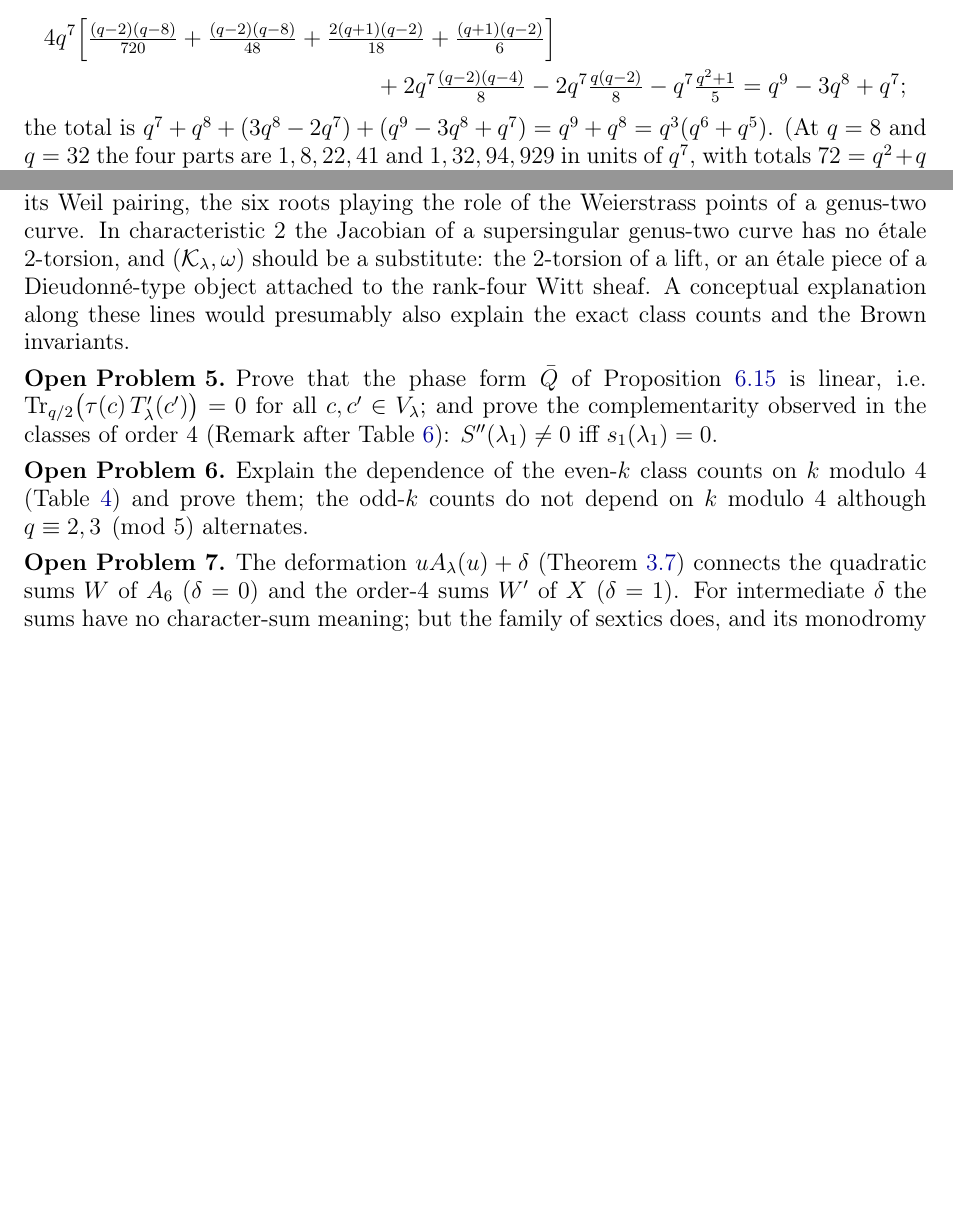
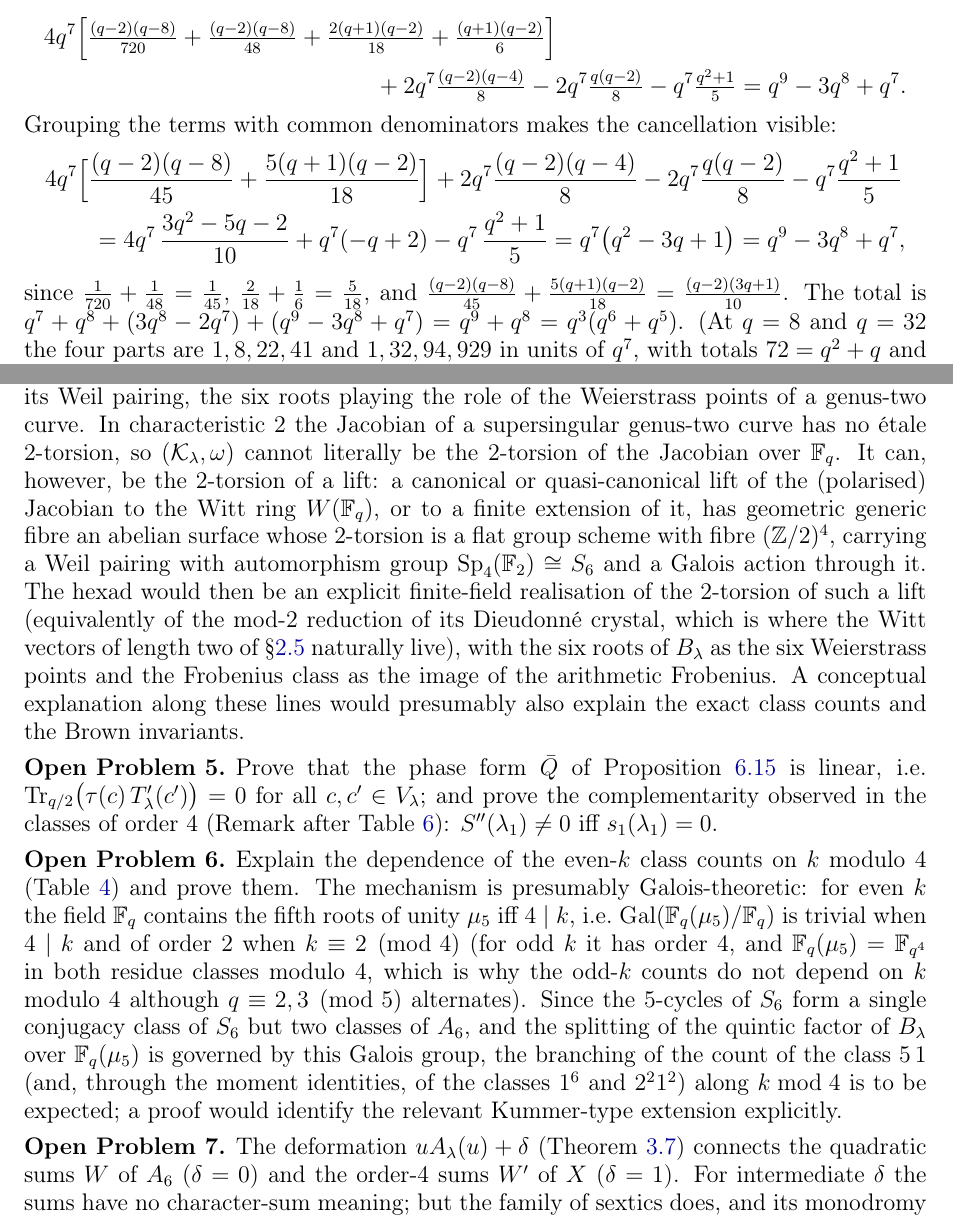
Before and after one commit to Ruqing1963/legendre-intervals-part2, a LaTeX paper (paper3/legendre_III_hexad_Sp4F2_witt_sums.tex): two parts of pages 22 and 27 of 30, joined at a grey line, cut so that both start at the same text, the shorter picture padded with empty space. Compiled offline with pdfLaTeX.

Commit message:
Part III: rename paper to legendre_III_hexad_Sp4F2_witt_sums; seven referee revisions (conditional reduction stated explicitly, rational-pair count rewritten, Open Problem refs, coset dichotomy, Lemma 4.2(ii) hypothesis, denominator cancellation, canonical-lift and Galois remarks)

```diff
--- a/paper3/paper_part3.tex
+++ b/paper3/legendre_III_hexad_Sp4F2_witt_sums.tex
@@ -715,9 +715,14 @@ q^3X=W'(0,0)+\sum_{\lambda_3\ne0}W'(\lambda_3,0)+\sum_{\lambda_5\ne0}W'(0,\lambd
 The first two terms do not involve the hexad ($\lambda_5=0$) and are known from Part~II: $W'(0,0)=q^7$ (Lemma~6.15 there) and $\sum_{\lambda_3\ne0}W'(\lambda_3,0)=q^8$ (Lemma~6.16 there: $W'(\lambda_3,0)=2q^7$ for the $q/2$ values of $\lambda_3$ for which $z^3+z+\lambda_3^2$ does not have exactly one root in $\F_q$, and $0$ otherwise). Summing the values of Conjecture~\ref{conj:signs} (and Theorem~\ref{thm:fivecycle}) against the counts of Table~\ref{tab:counts}: the column $\lambda_3=0$ gives $\frac{q-2}2\cdot2q^7+\frac{q-2}6\cdot4q^7+\frac{q+1}3\cdot4q^7=3q^8-2q^7$, and the column $\lambda_3\ne0$ gives
 \begin{multline*}
 4q^7\Bigl[\tfrac{(q-2)(q-8)}{720}+\tfrac{(q-2)(q-8)}{48}+\tfrac{2(q+1)(q-2)}{18}+\tfrac{(q+1)(q-2)}6\Bigr]\\
-+2q^7\tfrac{(q-2)(q-4)}8-2q^7\tfrac{q(q-2)}8-q^7\tfrac{q^2+1}5=q^9-3q^8+q^7 ;
++2q^7\tfrac{(q-2)(q-4)}8-2q^7\tfrac{q(q-2)}8-q^7\tfrac{q^2+1}5=q^9-3q^8+q^7 .
 \end{multline*}
-the total is $q^7+q^8+(3q^8-2q^7)+(q^9-3q^8+q^7)=q^9+q^8=q^3(q^6+q^5)$. (At $q=8$ and $q=32$ the four parts are $1,8,22,41$ and $1,32,94,929$ in units of $q^7$, with totals $72=q^2+q$ and $1056=q^2+q$.) The contribution $-q^7(q^2+1)/5$ of the class $5\,1$ uses only Theorem~\ref{thm:fivecycle} and the count $(q^2+1)/5$.
+Grouping the terms with common denominators makes the cancellation visible:
+\begin{align*}
+&4q^7\Bigl[\frac{(q-2)(q-8)}{45}+\frac{5(q+1)(q-2)}{18}\Bigr]+2q^7\frac{(q-2)(q-4)}8-2q^7\frac{q(q-2)}8-q^7\frac{q^2+1}5\\
+&\qquad=4q^7\,\frac{3q^2-5q-2}{10}+q^7(-q+2)-q^7\,\frac{q^2+1}5=q^7\bigl(q^2-3q+1\bigr)=q^9-3q^8+q^7 ,
+\end{align*}
+since $\frac1{720}+\frac1{48}=\frac1{45}$, $\frac2{18}+\frac16=\frac5{18}$, and $\frac{(q-2)(q-8)}{45}+\frac{5(q+1)(q-2)}{18}=\frac{(q-2)(3q+1)}{10}$. The total is $q^7+q^8+(3q^8-2q^7)+(q^9-3q^8+q^7)=q^9+q^8=q^3(q^6+q^5)$. (At $q=8$ and $q=32$ the four parts are $1,8,22,41$ and $1,32,94,929$ in units of $q^7$, with totals $72=q^2+q$ and $1056=q^2+q$.) The contribution $-q^7(q^2+1)/5$ of the class $5\,1$ uses only Theorem~\ref{thm:fivecycle} and the count $(q^2+1)/5$.
 \end{proof}
 
 \subsection{Even \texorpdfstring{$k$}{k}}\label{subsec:evenk}
@@ -864,9 +869,9 @@ $X=q^6+q^5$ ($k$ odd) & $\Leftarrow$ Conj.~\ref{conj:counts} $+$ Conj.~\ref{conj
 \item\label{op:counts} Prove Table~\ref{tab:counts}: the factorisation statistics of the family $u^6+au^2+bu+b^2$ over $\F_q$, $q=2^k$, $k$ odd. The four relations of Corollary~\ref{cor:relations} are proved; the remaining moments are point counts of explicit curves which the table predicts to be polynomial.
 \item\label{op:brown} Evaluate the Brown invariants of \S\ref{subsec:remains}: the sign of $s_4(\lambda)$ for $N_0\mid4$ and the value of $s_6(\lambda)/4q^3$ for $N_0\in\{3,6\}$ (Conjecture~\ref{conj:signs}). The forms are explicit: $\qq^{(4)}_\lambda$ on $\F_{q^4}$ with radical $\Kk_\lambda$, and $\qq^{(6)}_\lambda$ on $\F_{q^6}$; by the shift calculus the value for one $\lambda_1$ in each coset of $T'_\lambda(\F_q)$ suffices. Together with Open Problem~\ref{op:counts} this would complete the proof of $X=q^6+q^5$ for odd $k$.
 \item Extend to even $k$. The hexad theorem and Theorems~\ref{thm:rootsofunity}, \ref{thm:N0div4}, \ref{thm:N0div6}(i),(iii),(iv) hold verbatim; in Theorem~\ref{thm:fivecycle} the parity enters through Lemma~\ref{lem:oddgauss} and gives $\Spp=+q^6$, in agreement with the sign $(-1)^{k+1}$ of Part~II; the class counts must change since the Gold quintic has different statistics for even $k$.
-\item Interpret the hexad. The six roots of $B_\lambda$ are attached to the supersingular curve $y^2+y=\lambda_5x^5+\lambda_3x^3$ (they do not depend on $\lambda_1$), and $\Sp_4(\F_2)\cong S_6$ is the automorphism group of the $2$-torsion of a principally polarised abelian surface with its Weil pairing, the six roots playing the role of the Weierstrass points of a genus-two curve. In characteristic $2$ the Jacobian of a supersingular genus-two curve has no \'etale $2$-torsion, and $(\Kk_\lambda,\omega)$ should be a substitute: the $2$-torsion of a lift, or an \'etale piece of a Dieudonn\'e-type object attached to the rank-four Witt sheaf. A conceptual explanation along these lines would presumably also explain the exact class counts and the Brown invariants.
+\item Interpret the hexad. The six roots of $B_\lambda$ are attached to the supersingular curve $y^2+y=\lambda_5x^5+\lambda_3x^3$ (they do not depend on $\lambda_1$), and $\Sp_4(\F_2)\cong S_6$ is the automorphism group of the $2$-torsion of a principally polarised abelian surface with its Weil pairing, the six roots playing the role of the Weierstrass points of a genus-two curve. In characteristic $2$ the Jacobian of a supersingular genus-two curve has no \'etale $2$-torsion, so $(\Kk_\lambda,\omega)$ cannot literally be the $2$-torsion of the Jacobian over $\F_q$. It can, however, be the $2$-torsion of a lift: a canonical or quasi-canonical lift of the (polarised) Jacobian to the Witt ring $W(\F_q)$, or to a finite extension of it, has geometric generic fibre an abelian surface whose $2$-torsion is a flat group scheme with fibre $(\Z/2)^4$, carrying a Weil pairing with automorphism group $\Sp_4(\F_2)\cong S_6$ and a Galois action through it. The hexad would then be an explicit finite-field realisation of the $2$-torsion of such a lift (equivalently of the mod-$2$ reduction of its Dieudonn\'e crystal, which is where the Witt vectors of length two of \S\ref{subsec:witt} naturally live), with the six roots of $B_\lambda$ as the six Weierstrass points and the Frobenius class as the image of the arithmetic Frobenius. A conceptual explanation along these lines would presumably also explain the exact class counts and the Brown invariants.
 \item Prove that the phase form $\bar Q$ of Proposition~\ref{prop:phase} is linear, i.e.\ $\Tr_{q/2}\bigl(\tau(c)\,T'_\lambda(c')\bigr)=0$ for all $c,c'\in V_\lambda$; and prove the complementarity observed in the classes of order $4$ (Remark after Table~\ref{tab:smallgauss}): $\Spp(\lambda_1)\ne0$ iff $s_1(\lambda_1)=0$.
-\item Explain the dependence of the even-$k$ class counts on $k$ modulo $4$ (Table~\ref{tab:evenk}) and prove them; the odd-$k$ counts do not depend on $k$ modulo $4$ although $q\equiv2,3\pmod5$ alternates.
+\item Explain the dependence of the even-$k$ class counts on $k$ modulo $4$ (Table~\ref{tab:evenk}) and prove them. The mechanism is presumably Galois-theoretic: for even $k$ the field $\F_q$ contains the fifth roots of unity $\mu_5$ iff $4\mid k$, i.e.\ $\mathrm{Gal}(\F_q(\mu_5)/\F_q)$ is trivial when $4\mid k$ and of order $2$ when $k\equiv2\pmod4$ (for odd $k$ it has order $4$, and $\F_q(\mu_5)=\F_{q^4}$ in both residue classes modulo $4$, which is why the odd-$k$ counts do not depend on $k$ modulo $4$ although $q\equiv2,3\pmod5$ alternates). Since the $5$-cycles of $S_6$ form a single conjugacy class of $S_6$ but two classes of $A_6$, and the splitting of the quintic factor of $B_\lambda$ over $\F_q(\mu_5)$ is governed by this Galois group, the branching of the count of the class $5\,1$ (and, through the moment identities, of the classes $1^6$ and $2^21^2$) along $k\bmod4$ is to be expected; a proof would identify the relevant Kummer-type extension explicitly.
 \item The deformation $uA_\lambda(u)+\delta$ (Theorem~\ref{thm:deform}) connects the quadratic sums $W$ of $A_6$ ($\delta=0$) and the order-$4$ sums $W'$ of $X$ ($\delta=1$). For intermediate $\delta$ the sums have no character-sum meaning; but the family of sextics does, and its monodromy ($S_5\subset S_6$ at the boundary) may explain why the quintic statistics of Part~II (three classes) specialise the sextic statistics (eleven classes) exactly as in the column $\lambda_3=0$ of Table~\ref{tab:counts}.
 \end{enumerate}
 
```
Also changed, not shown: README.md, paper3/fig_class_counts.png (added), paper3/fig_deformation.png (added), paper3/fig_eigen_circles.png (added), paper3/fig_gold_cycle.pdf (added), paper3/fig_hexad_orbits.png (added), paper3/legendre_III_hexad_Sp4F2_witt_sums.pdf, paper3/page1.png (added), paper3/page11.png (added), paper3/page25.png (added), paper3/page29.png (added), paper3/page30.png (added), paper3/page4.png (added), paper3/legendre_III_hexad_Sp4F2_witt_sums.tex (18 more changed lines).
